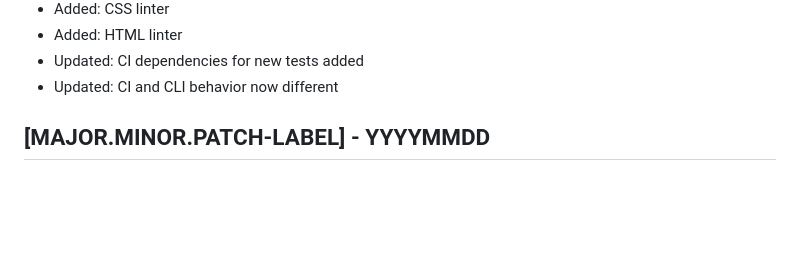
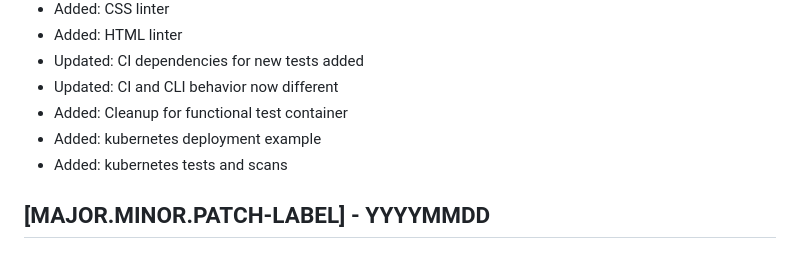
Before and after one commit to whiletruedoio/container-template, a Markdown page: CHANGELOG.md, the part around the change. Rendered like a GitHub page; blank space fills up the shorter version.

```diff
--- a/CHANGELOG.md
+++ b/CHANGELOG.md
@@ -31,6 +31,9 @@ This file is the changelog of
 - Added: HTML linter
 - Updated: CI dependencies for new tests added
 - Updated: CI and CLI behavior now different
+- Added: Cleanup for functional test container
+- Added: kubernetes deployment example
+- Added: kubernetes tests and scans
 
 ## [MAJOR.MINOR.PATCH-LABEL] - YYYYMMDD
 
```
Also changed, not shown: README.md (+70 -3 lines), assets/kubernetes.drawio.png (added), 5 other files.
